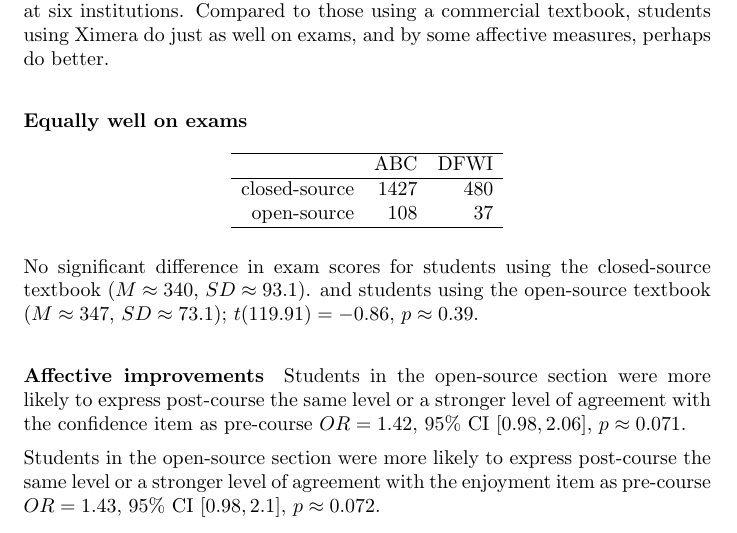
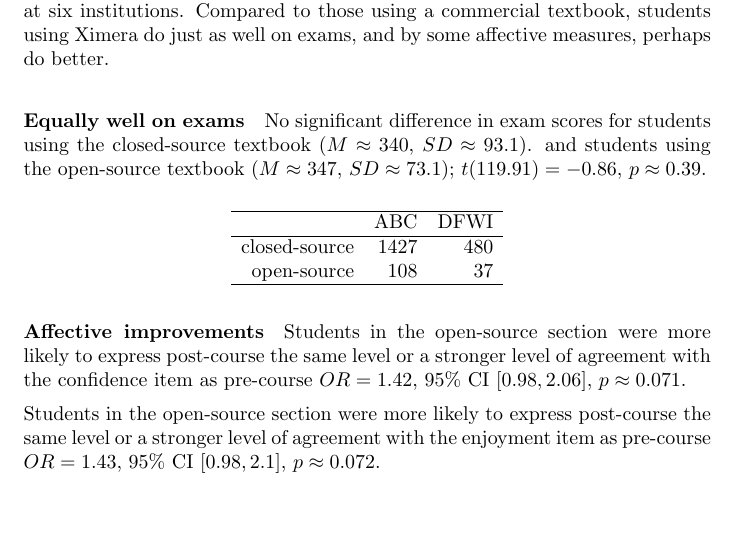
Before and after one commit to bartsnapp/whyXimera, a LaTeX document (results/results.tex): part of page 1 of 2, cut so that both start at the same text. Compiled offline with pdfLaTeX.

Commit message:
trying to see if paragraph works

```diff
--- a/results/results.tex
+++ b/results/results.tex
@@ -16,8 +16,15 @@ used at six institutions.  Compared to those using a commercial
 textbook, students using Ximera do just as well on exams, and by some
 affective measures, perhaps do better.
 
+\paragraph{Equally well on exams}
 
-\paragraph{Equally well on exams}
+No significant difference in exam scores for students using the
+closed-source textbook \textcolor{black}{(\(M \approx 340\),
+  \(SD \approx 93.1\))}.  and students using the open-source textbook
+\textcolor{black}{(\(M \approx 347\), \(SD \approx 73.1\));}
+\textcolor{black}{\(t( 119.91 ) = -0.86\), \(p\approx 0.39\).}
+
+
 
 \[
   \begin{array}{rrr}
@@ -29,12 +36,6 @@ affective measures, perhaps do better.
     \hline
   \end{array}
 \]
-
-No significant difference in exam scores for students using the
-closed-source textbook \textcolor{black}{(\(M \approx 340\),
-  \(SD \approx 93.1\))}.  and students using the open-source textbook
-\textcolor{black}{(\(M \approx 347\), \(SD \approx 73.1\));}
-\textcolor{black}{\(t( 119.91 ) = -0.86\), \(p\approx 0.39\).}
 
 \paragraph{Affective improvements}
 
```
Also changed, not shown: whatIsXimera/whatIsXimera.tex (+0 -1 lines), whatProblems/whatProblems.tex (+0 -1 lines), whyXimera/whyXimera.tex (+0 -2 lines), results/more-readable.pdf (deleted).
